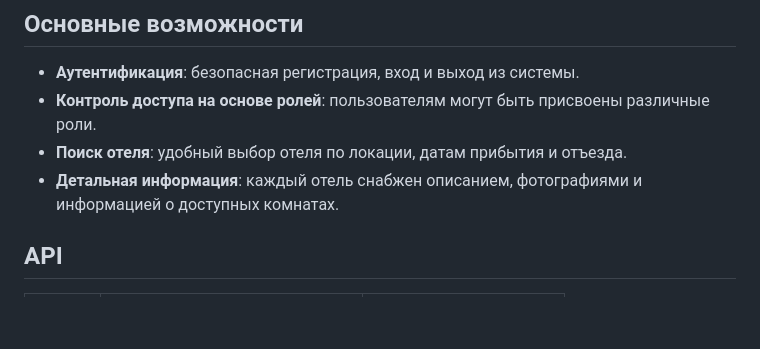
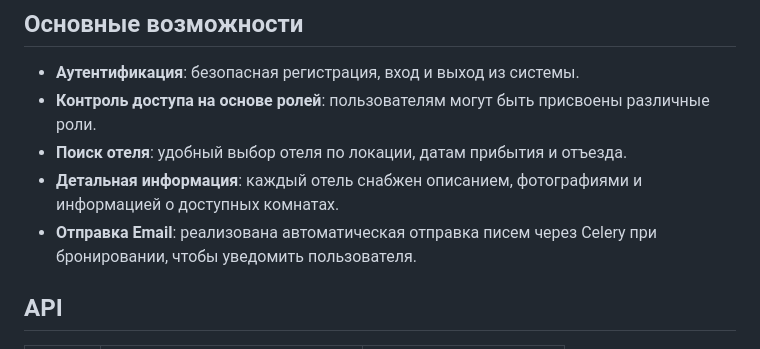
Before and after one commit to gregory2202/Booking_service, a Markdown page: README.md, the part around the change. GitHub-like rendering; blank space fills up the shorter version.

```diff
--- a/README.md
+++ b/README.md
@@ -24,6 +24,8 @@
 - **Контроль доступа на основе ролей**: пользователям могут быть присвоены различные роли.
 - **Поиск отеля**: удобный выбор отеля по локации, датам прибытия и отъезда.
 - **Детальная информация**: каждый отель снабжен описанием, фотографиями и информацией о доступных комнатах.
+- **Отправка Email**: реализована автоматическая отправка писем через Celery при бронировании, чтобы уведомить
+  пользователя.
 
 ## API
 
```
